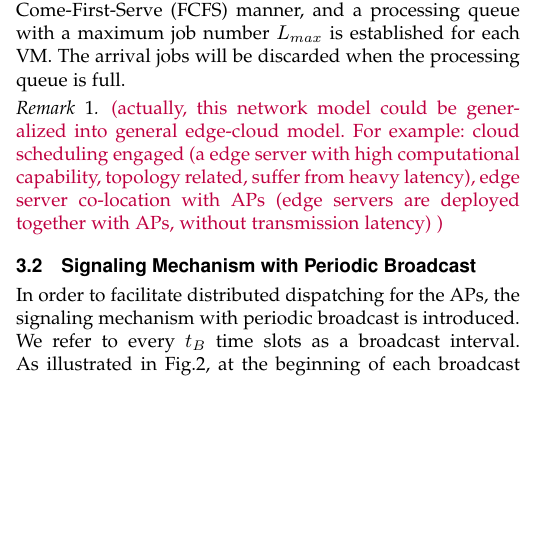
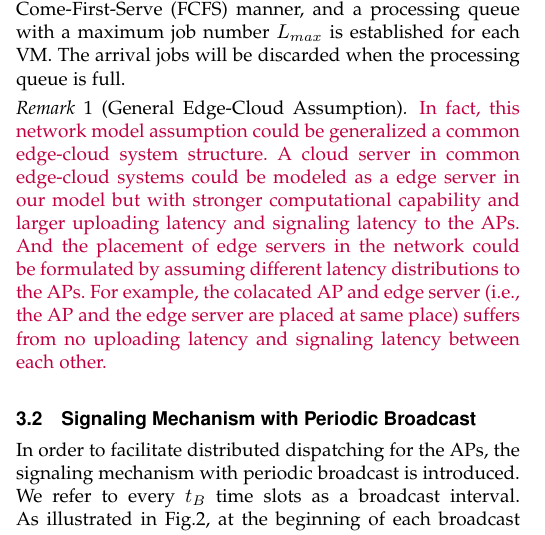
Before and after one commit to iamhyc/Delay-MDP-refined, a LaTeX paper (main.tex, which reads src/03a-model.tex): part of one column of page 3 of 14, cut so that both start at the same text, the shorter picture padded with empty space. Compiled offline with pdfLaTeX.

Commit message:
temp 0201

```diff
--- a/src/03a-model.tex
+++ b/src/03a-model.tex
@@ -56,8 +56,12 @@ Let $f_{m,j}$ be its probability mass function (PMF), we have
 For each job type, the uploaded jobs are computed in a First-Come-First-Serve (FCFS) manner, and a processing queue with a maximum job number $L_{max}$ is established for each VM.
 The arrival jobs will be discarded when the processing queue is full.
 
-\begin{remark}
-    \hongyc{(actually, this network model could be generalized into general edge-cloud model. For example: cloud scheduling engaged (a edge server with high computational capability, topology related, suffer from heavy latency), edge server co-location with APs (edge servers are deployed together with APs, without transmission latency) )}
+\begin{remark}[General Edge-Cloud Assumption]
+    \hongyc{
+        In fact, this network model assumption could be generalized a common edge-cloud system structure.
+        A cloud server in common edge-cloud systems could be modeled as a edge server in our model but with stronger computational capability and larger uploading latency and signaling latency to the APs.
+        And the placement of edge servers in the network could be formulated by assuming different latency distributions to the APs. For example, the colacated AP and edge server (i.e., the AP and the edge server are placed at same place) suffers from no uploading latency and signaling latency between each other.
+    }
 \end{remark}
 %----------------------------------------------------------------------------------------%
 
```
